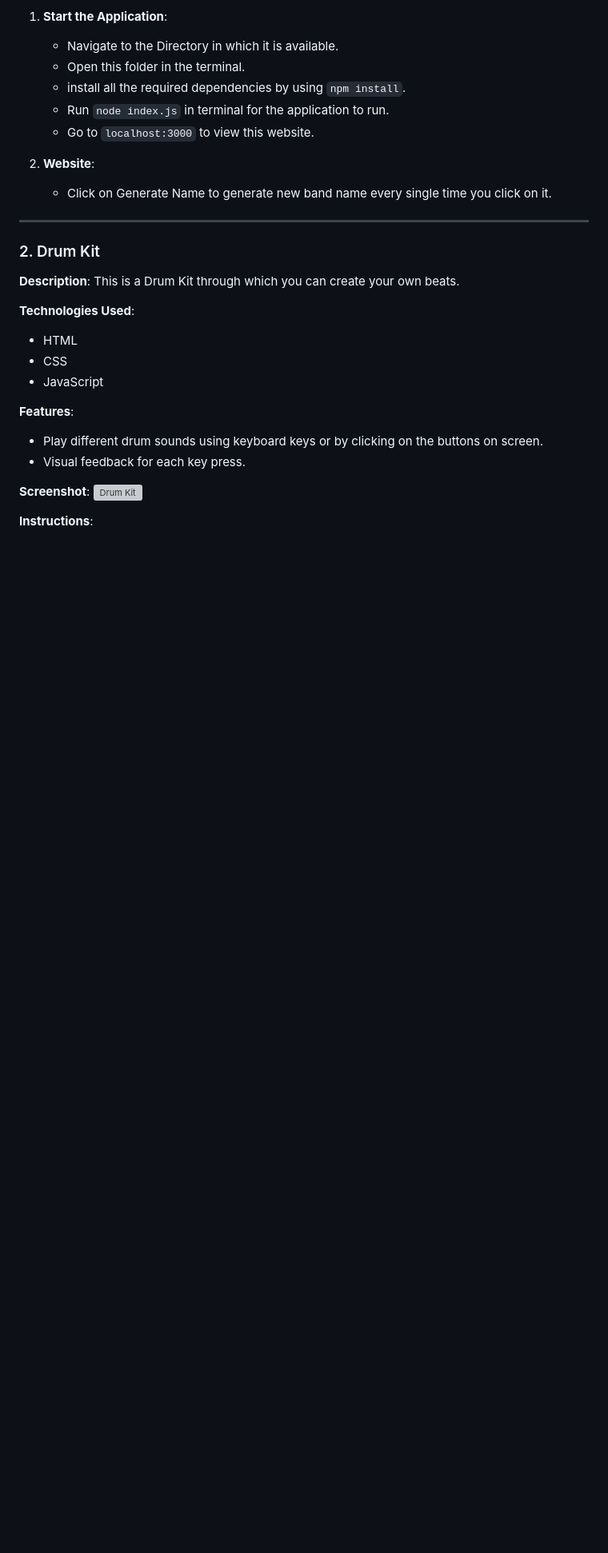
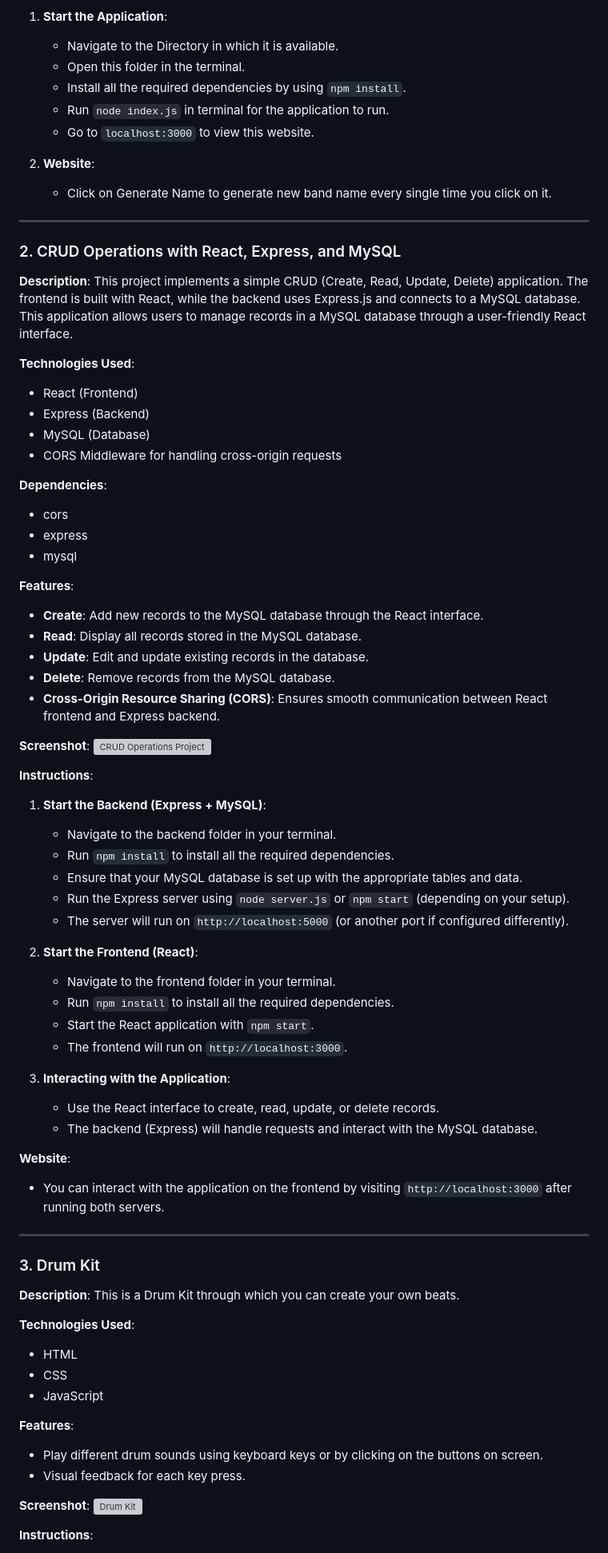
Before and after one commit to PuneethKondarasi/My_Projects, a Markdown page: README.md, the part around one of its changes. Shown at 80% size. Rendered like a GitHub page; blank space fills up the shorter version; grey boxes are pictures that could not be loaded.

```diff
--- a/README.md
+++ b/README.md
@@ -30,7 +30,7 @@ Welcome to my project repository! This repository serves as a centralized hub fo
 
    - Navigate to the Directory in which it is available.
    - Open this folder in the terminal.
-   - install all the required dependencies by using `npm install`.
+   - Install all the required dependencies by using `npm install`.
    - Run `node index.js` in terminal for the application to run.
    - Go to `localhost:3000` to view this website.
 
@@ -39,7 +39,61 @@ Welcome to my project repository! This repository serves as a centralized hub fo
 
 ---
 
-### 2. Drum Kit
+### 2. CRUD Operations with React, Express, and MySQL
+
+**Description**: This project implements a simple CRUD (Create, Read, Update, Delete) application. The frontend is built with React, while the backend uses Express.js and connects to a MySQL database. This application allows users to manage records in a MySQL database through a user-friendly React interface.
+
+**Technologies Used**:
+
+- React (Frontend)
+- Express (Backend)
+- MySQL (Database)
+- CORS Middleware for handling cross-origin requests
+
+**Dependencies**:
+
+- cors
+- express
+- mysql
+
+**Features**:
+
+- **Create**: Add new records to the MySQL database through the React interface.
+- **Read**: Display all records stored in the MySQL database.
+- **Update**: Edit and update existing records in the database.
+- **Delete**: Remove records from the MySQL database.
+- **Cross-Origin Resource Sharing (CORS)**: Ensures smooth communication between React frontend and Express backend.
+
+**Screenshot**:
+![CRUD Operations Project](https://github.com/user-attachments/assets/63166fd3-2527-4c4a-b71f-79f2087073c8)
+
+**Instructions**:
+
+1. **Start the Backend (Express + MySQL)**:
+
+   - Navigate to the backend folder in your terminal.
+   - Run `npm install` to install all the required dependencies.
+   - Ensure that your MySQL database is set up with the appropriate tables and data.
+   - Run the Express server using `node server.js` or `npm start` (depending on your setup).
+   - The server will run on `http://localhost:5000` (or another port if configured differently).
+
+2. **Start the Frontend (React)**:
+
+   - Navigate to the frontend folder in your terminal.
+   - Run `npm install` to install all the required dependencies.
+   - Start the React application with `npm start`.
+   - The frontend will run on `http://localhost:3000`.
+
+3. **Interacting with the Application**:
+   - Use the React interface to create, read, update, or delete records.
+   - The backend (Express) will handle requests and interact with the MySQL database.
+
+**Website**:
+   - You can interact with the application on the frontend by visiting `http://localhost:3000` after running both servers.
+
+---
+
+### 3. Drum Kit
 
 **Description**: This is a Drum Kit through which you can create your own beats.
 
```
Also changed, not shown: other parts of README.md (+80 -32 lines).
